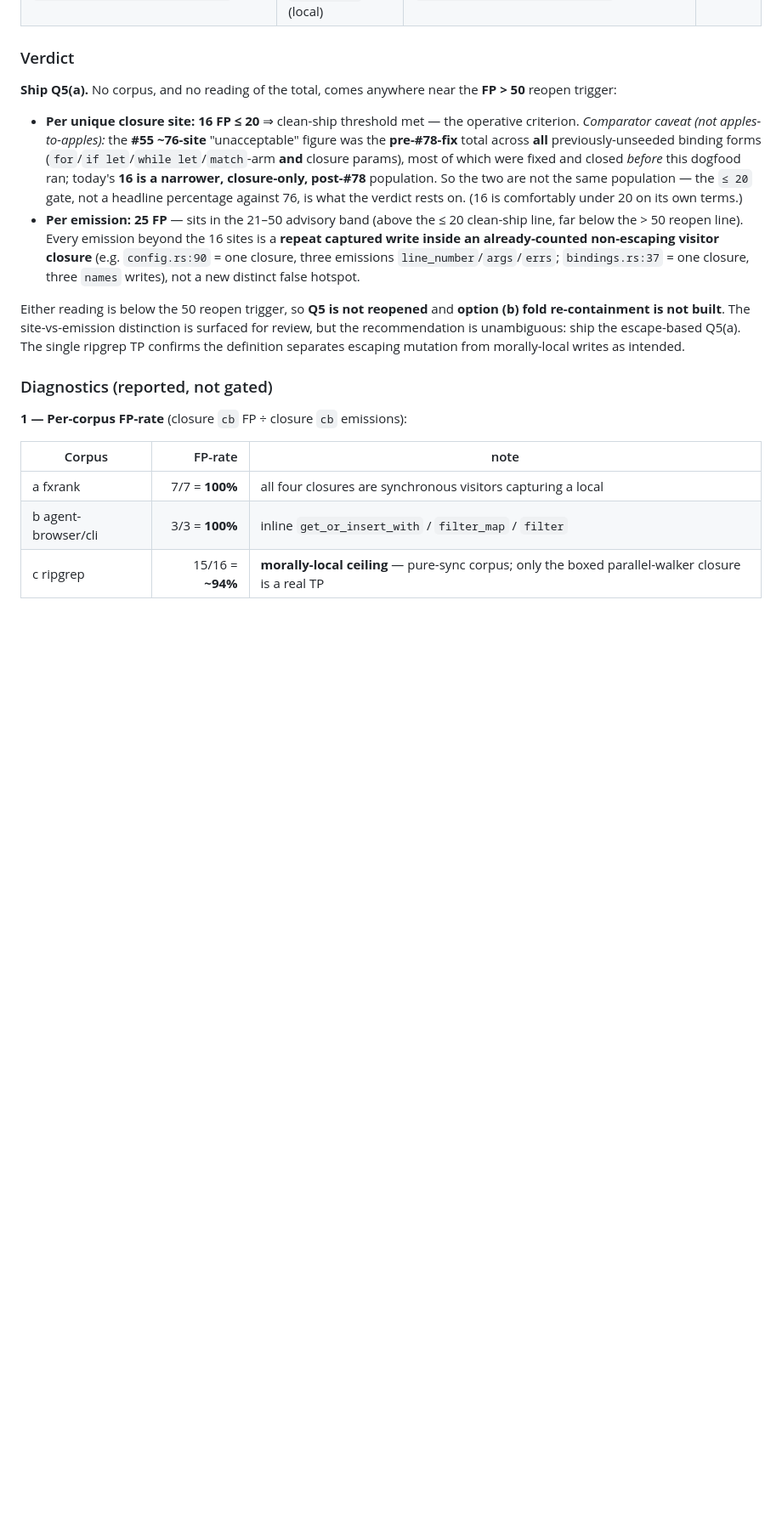
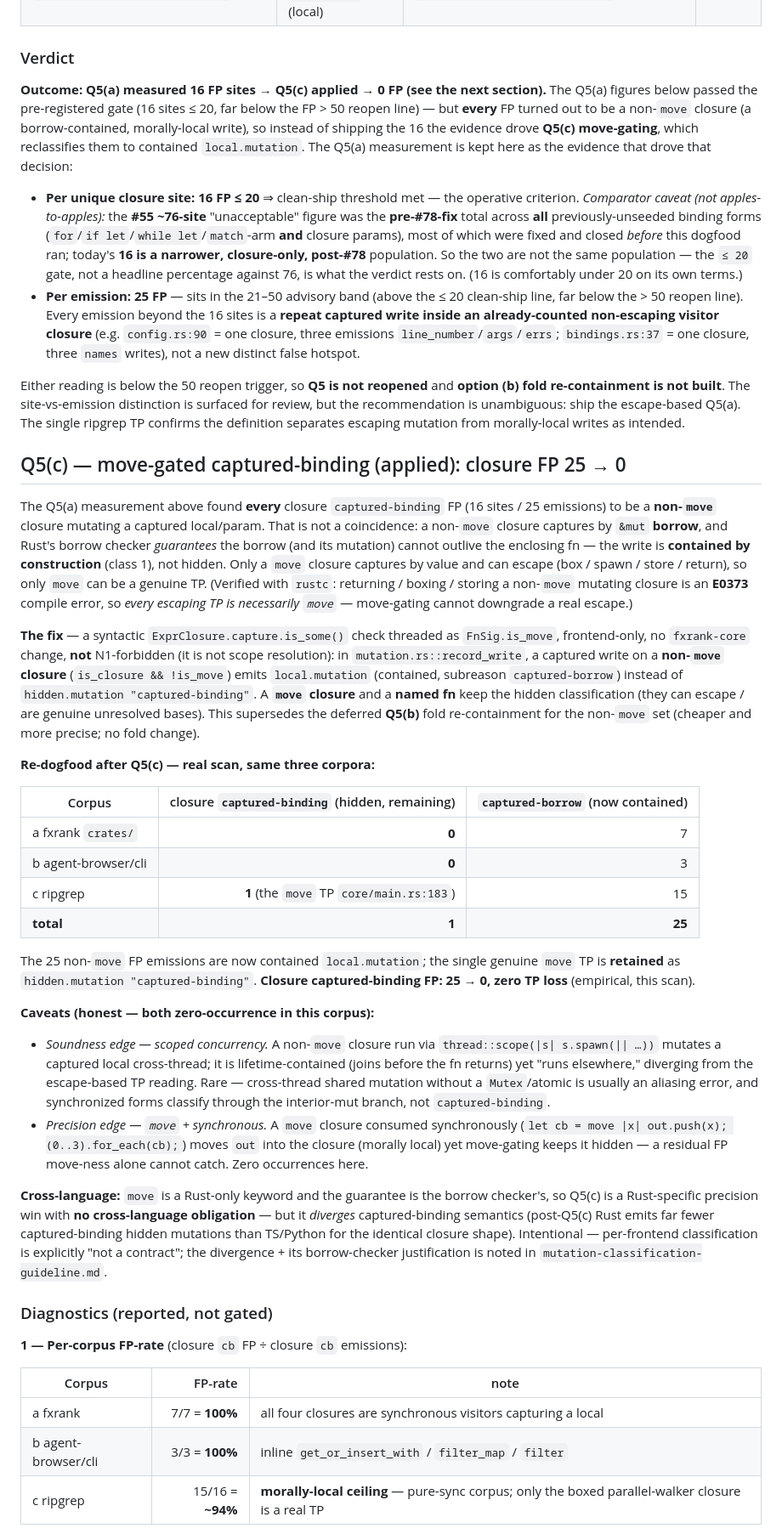
Before and after one commit to caasi/fxrank, a Markdown page: docs/032-nested-unit-dogfood.md, the part around the change. Shown at 85% size. Rendered like a GitHub page; blank space fills up the shorter version.

Commit message:
docs(rust): record Q5(c) result (closure FP 25->0) + Rust-only divergence note (#83)
- Dogfood doc: reframe the verdict (Q5(a) measured 16 FP sites -> Q5(c) applied ->
  0 FP), add a Q5(c) section with the borrow-checker justification, the real
  re-dogfood table (captured-binding 25->0, 1 move TP retained), the two honest
  caveats (scoped-thread soundness edge, move+synchronous residual — both zero
  occurrence here), and the Rust-only cross-language note.
- Guideline: add a Honest-per-language-differences bullet — non-move closure
  captured mutation is contained local.mutation (captured-borrow), not the shared
  hidden.mutation captured-binding; move-only Rust refinement, TS/Python keep the
  shared behavior.

Co-Authored-By: Claude Opus 4.8 <noreply@anthropic.com>
Claude-Session: https://claude.ai/code/session_01TqpuSGdjFm1ktSGEkotMci

```diff
--- a/docs/032-nested-unit-dogfood.md
+++ b/docs/032-nested-unit-dogfood.md
@@ -133,8 +133,12 @@ naive "captured-write ⇒ FP" rule would have mislabeled it.
 
 ### Verdict
 
-**Ship Q5(a).** No corpus, and no reading of the total, comes anywhere near the **FP > 50**
-reopen trigger:
+**Outcome: Q5(a) measured 16 FP sites → Q5(c) applied → 0 FP (see the next section).** The
+Q5(a) figures below passed the pre-registered gate (16 sites ≤ 20, far below the FP > 50 reopen
+line) — but **every** FP turned out to be a non-`move` closure (a borrow-contained, morally-local
+write), so instead of shipping the 16 the evidence drove **Q5(c) move-gating**, which reclassifies
+them to contained `local.mutation`. The Q5(a) measurement is kept here as the evidence that drove
+that decision:
 
 - **Per unique closure site: 16 FP ≤ 20** ⇒ clean-ship threshold met — the operative criterion.
   *Comparator caveat (not apples-to-apples):* the **#55 ~76-site** "unacceptable" figure was the
@@ -153,6 +157,55 @@ Either reading is below the 50 reopen trigger, so **Q5 is not reopened** and **o
 re-containment is not built**. The site-vs-emission distinction is surfaced for review, but the
 recommendation is unambiguous: ship the escape-based Q5(a). The single ripgrep TP confirms the
 definition separates escaping mutation from morally-local writes as intended.
+
+## Q5(c) — move-gated captured-binding (applied): closure FP 25 → 0
+
+The Q5(a) measurement above found **every** closure `captured-binding` FP (16 sites / 25
+emissions) to be a **non-`move`** closure mutating a captured local/param. That is not a
+coincidence: a non-`move` closure captures by `&mut` **borrow**, and Rust's borrow checker
+*guarantees* the borrow (and its mutation) cannot outlive the enclosing fn — the write is
+**contained by construction** (class 1), not hidden. Only a `move` closure captures by value and
+can escape (box / spawn / store / return), so only `move` can be a genuine TP. (Verified with
+`rustc`: returning / boxing / storing a non-`move` mutating closure is an **E0373** compile error,
+so *every escaping TP is necessarily `move`* — move-gating cannot downgrade a real escape.)
+
+**The fix** — a syntactic `ExprClosure.capture.is_some()` check threaded as `FnSig.is_move`,
+frontend-only, no `fxrank-core` change, **not** N1-forbidden (it is not scope resolution): in
+`mutation.rs::record_write`, a captured write on a **non-`move` closure** (`is_closure && !is_move`)
+emits `local.mutation` (contained, subreason `captured-borrow`) instead of `hidden.mutation
+"captured-binding"`. A **`move` closure** and a **named fn** keep the hidden classification (they
+can escape / are genuine unresolved bases). This supersedes the deferred **Q5(b)** fold
+re-containment for the non-`move` set (cheaper and more precise; no fold change).
+
+**Re-dogfood after Q5(c) — real scan, same three corpora:**
+
+| Corpus | closure `captured-binding` (hidden, remaining) | `captured-borrow` (now contained) |
+|--------|-----------------------------------------------:|----------------------------------:|
+| a fxrank `crates/` | **0** | 7 |
+| b agent-browser/cli | **0** | 3 |
+| c ripgrep | **1** (the `move` TP `core/main.rs:183`) | 15 |
+| **total** | **1** | **25** |
+
+The 25 non-`move` FP emissions are now contained `local.mutation`; the single genuine `move` TP is
+**retained** as `hidden.mutation "captured-binding"`. **Closure captured-binding FP: 25 → 0, zero
+TP loss** (empirical, this scan).
+
+**Caveats (honest — both zero-occurrence in this corpus):**
+- *Soundness edge — scoped concurrency.* A non-`move` closure run via `thread::scope(|s| s.spawn(||
+  …))` mutates a captured local cross-thread; it is lifetime-contained (joins before the fn
+  returns) yet "runs elsewhere," diverging from the escape-based TP reading. Rare — cross-thread
+  shared mutation without a `Mutex`/atomic is usually an aliasing error, and synchronized forms
+  classify through the interior-mut branch, not `captured-binding`.
+- *Precision edge — `move` + synchronous.* A `move` closure consumed synchronously (`let cb = move
+  |x| out.push(x); (0..3).for_each(cb);`) moves `out` into the closure (morally local) yet
+  move-gating keeps it hidden — a residual FP move-ness alone cannot catch. Zero occurrences here.
+
+**Cross-language:** `move` is a Rust-only keyword and the guarantee is the borrow checker's, so
+Q5(c) is a Rust-specific precision win with **no cross-language obligation** — but it *diverges*
+captured-binding semantics (post-Q5(c) Rust emits far fewer captured-binding hidden mutations than
+TS/Python for the identical closure shape). Intentional — per-frontend classification is
+explicitly "not a contract"; the divergence + its borrow-checker justification is noted in
+`mutation-classification-guideline.md`.
 
 ### Diagnostics (reported, not gated)
 
```
Also changed, not shown: docs/mutation-classification-guideline.md (+9 -0 lines).
